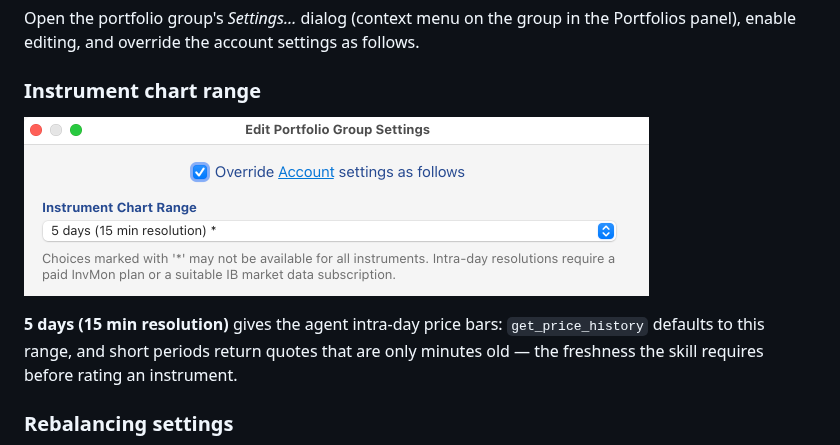
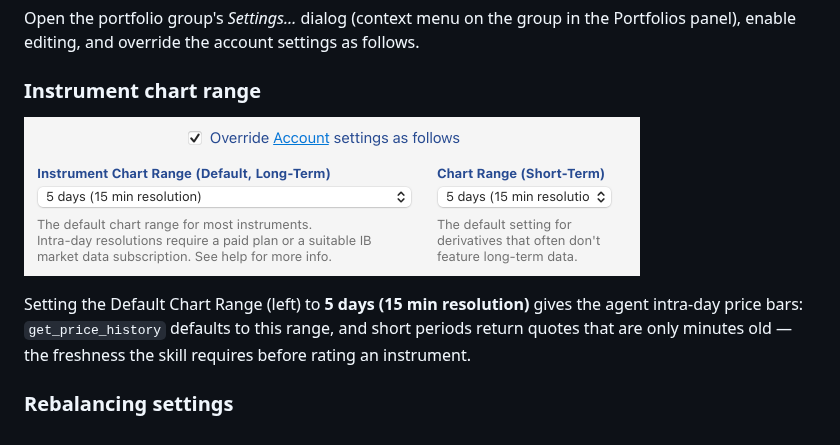
Before and after one commit to tom-studer-ch/InvMon.agent, a Markdown page: doc/rating-agent/rating-agent.md, the part around the change. Drawn GitHub-style; pictures changed too: doc/rating-agent/assets/040-edit-portfolio-group-settings.png.

Commit message:
Updated rating-agent tutorial

```diff
--- a/doc/rating-agent/rating-agent.md
+++ b/doc/rating-agent/rating-agent.md
@@ -49,7 +49,7 @@ Open the portfolio group's *Settings…* dialog (context menu on the group in th
 
 ![Instrument Chart Range](assets/040-edit-portfolio-group-settings.png)
 
-**5 days (15 min resolution)** gives the agent intra-day price bars: `get_price_history` defaults to this range, and short periods return quotes that are only minutes old — the freshness the skill requires before rating an instrument.
+Setting the Default Chart Range (left) to **5 days (15 min resolution)** gives the agent intra-day price bars: `get_price_history` defaults to this range, and short periods return quotes that are only minutes old — the freshness the skill requires before rating an instrument.
 
 ### Rebalancing settings
 
```
